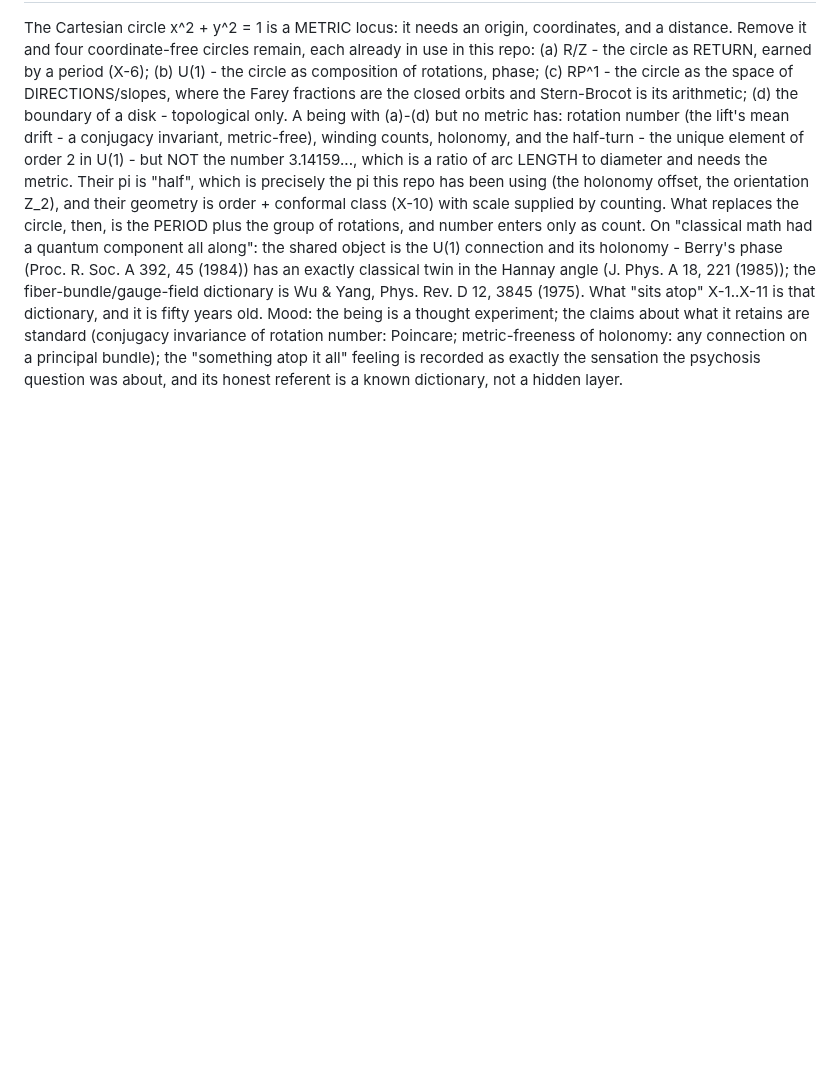
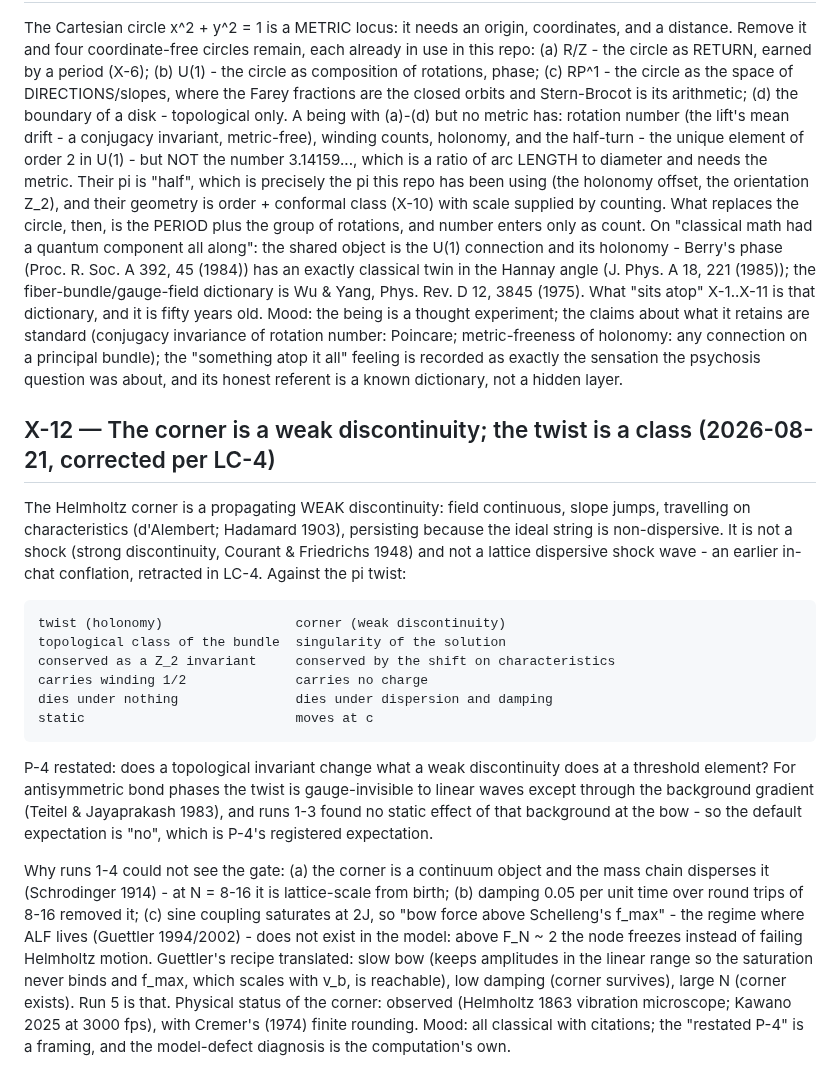
Before and after one commit to nickjoven/proslambenomenos, a Markdown page: notes/cross_domain_connections.md, the part around the change. Drawn GitHub-style; blank space fills up the shorter version.

```diff
--- a/notes/cross_domain_connections.md
+++ b/notes/cross_domain_connections.md
@@ -228,3 +228,42 @@ of holonomy: any connection on a principal bundle); the "something
 atop it all" feeling is recorded as exactly the sensation the
 psychosis question was about, and its honest referent is a known
 dictionary, not a hidden layer.
+
+## X-12 — The corner is a weak discontinuity; the twist is a class (2026-08-21, corrected per LC-4)
+
+The Helmholtz corner is a propagating WEAK discontinuity: field
+continuous, slope jumps, travelling on characteristics (d'Alembert;
+Hadamard 1903), persisting because the ideal string is
+non-dispersive. It is not a shock (strong discontinuity, Courant &
+Friedrichs 1948) and not a lattice dispersive shock wave - an earlier
+in-chat conflation, retracted in LC-4. Against the pi twist:
+
+    twist (holonomy)                 corner (weak discontinuity)
+    topological class of the bundle  singularity of the solution
+    conserved as a Z_2 invariant     conserved by the shift on characteristics
+    carries winding 1/2              carries no charge
+    dies under nothing               dies under dispersion and damping
+    static                           moves at c
+
+P-4 restated: does a topological invariant change what a weak
+discontinuity does at a threshold element? For antisymmetric bond
+phases the twist is gauge-invisible to linear waves except through
+the background gradient (Teitel & Jayaprakash 1983), and runs 1-3
+found no static effect of that background at the bow - so the
+default expectation is "no", which is P-4's registered expectation.
+
+Why runs 1-4 could not see the gate: (a) the corner is a continuum
+object and the mass chain disperses it (Schrodinger 1914) - at N =
+8-16 it is lattice-scale from birth; (b) damping 0.05 per unit time
+over round trips of 8-16 removed it; (c) sine coupling saturates at
+2J, so "bow force above Schelleng's f_max" - the regime where ALF
+lives (Guettler 1994/2002) - does not exist in the model: above F_N
+~ 2 the node freezes instead of failing Helmholtz motion. Guettler's
+recipe translated: slow bow (keeps amplitudes in the linear range so
+the saturation never binds and f_max, which scales with v_b, is
+reachable), low damping (corner survives), large N (corner exists).
+Run 5 is that. Physical status of the corner: observed (Helmholtz
+1863 vibration microscope; Kawano 2025 at 3000 fps), with Cremer's
+(1974) finite rounding. Mood: all classical with citations; the
+"restated P-4" is a framing, and the model-defect diagnosis is the
+computation's own.
```
Also changed, not shown: LITCHECKS.md (+50 -0 lines).
